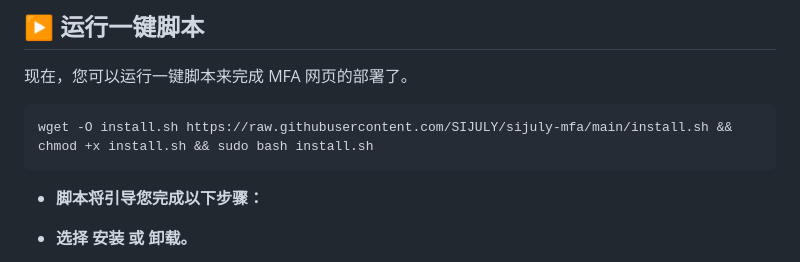
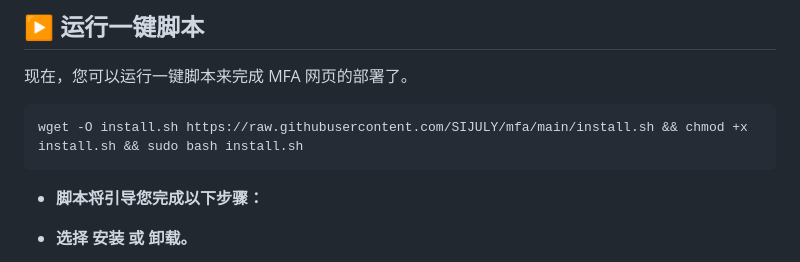
Before and after one commit to SIJULY/mfa, a Markdown page: README.md, the part around the change. Drawn GitHub-style.

````diff
--- a/README.md
+++ b/README.md
@@ -62,7 +62,7 @@ sudo apt update && sudo apt install caddy
 现在，您可以运行一键脚本来完成 MFA 网页的部署了。
 
 ```bash
-wget -O install.sh https://raw.githubusercontent.com/SIJULY/sijuly-mfa/main/install.sh && chmod +x install.sh && sudo bash install.sh
+wget -O install.sh https://raw.githubusercontent.com/SIJULY/mfa/main/install.sh && chmod +x install.sh && sudo bash install.sh
 ```
 - **脚本将引导您完成以下步骤：**
 
````
